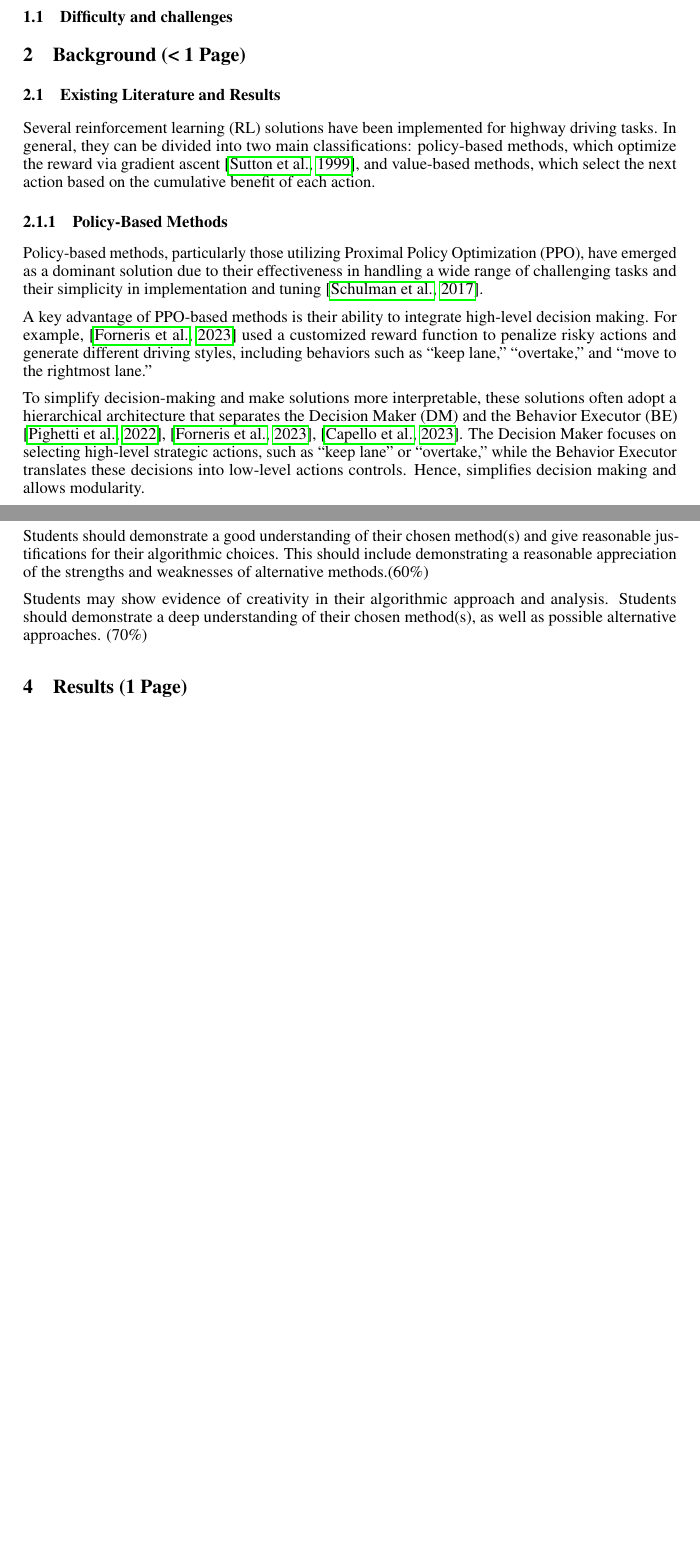
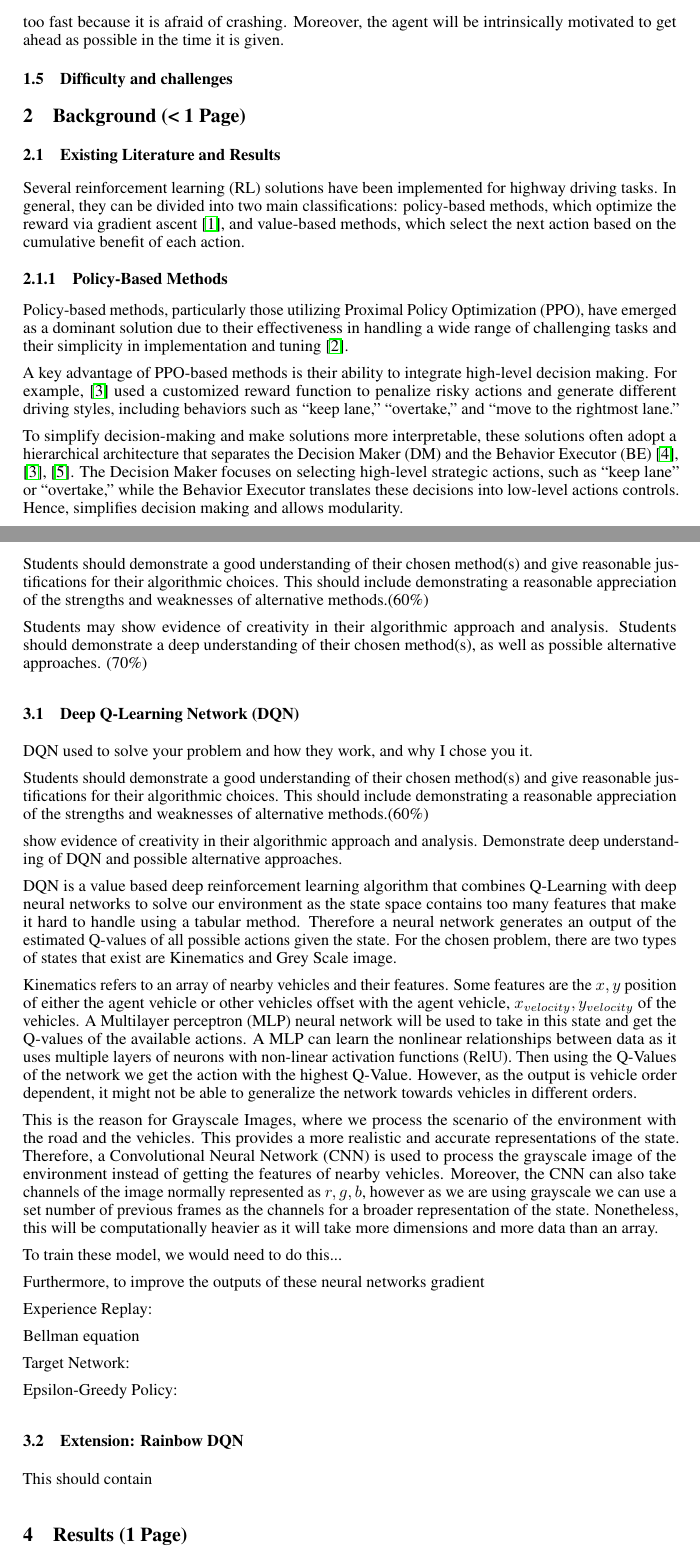
Before and after one commit to JiaJasonLiu/RL_Highway, a LaTeX document (Report/rl_project.tex): two parts of pages 1 and 2 of 5 before the commit and two parts of pages 2 and 3 of 6 after it, joined at a grey line, cut at the place of the change, the shorter picture padded with empty space. Compiled offline with pdfLaTeX.

Commit message:
starting to write out the method for DQN

```diff
--- a/Report/rl_project.tex
+++ b/Report/rl_project.tex
@@ -81,3 +88,4 @@
+As the goal of the agent is to be as fast as possible, the reward function will be negative rewards when the car crashes. However, the negative rewards need to be balanced so the agent isn't scared of going too fast because it is afraid of crashing. Moreover, the agent will be intrinsically motivated to get ahead as possible in the time it is given.
 
 \subsection{Difficulty and challenges}
 
@@ -126,6 +134,54 @@
 
 Students may show evidence of creativity in their algorithmic approach and analysis. Students should demonstrate a deep understanding of their chosen method(s), as well as possible alternative approaches. (70\%)
 
+
+\subsection{Deep Q-Learning Network (DQN)}
+
+DQN used to solve your problem and how they work, and why I chose you it.
+
+Students should demonstrate a good understanding of their chosen method(s) and give reasonable justifications for their algorithmic choices.
+This should include demonstrating a reasonable appreciation of the strengths and weaknesses of alternative methods.(60\%)
+
+show evidence of creativity in their algorithmic approach and analysis.
+Demonstrate deep understanding of DQN and possible alternative approaches.
+
+
+DQN is a value based deep reinforcement learning algorithm that combines Q-Learning with deep neural networks to solve our environment as the state space contains too many features that make it hard to handle using a tabular method.
+Therefore a neural network generates an output of the estimated Q-values of all possible actions given the state.
+For the chosen problem, there are two types of states that exist are Kinematics and Grey Scale image.
+
+Kinematics refers to an array of nearby vehicles and their features. Some features are the \(x, y\) position of either the agent vehicle or other vehicles offset with the agent vehicle, \(x_{velocity}, y_{velocity}\) of the vehicles.
+% info can be found: https://highway-env.farama.org/observations/#kinematics
+A Multilayer perceptron (MLP) neural network will be used to take in this state and get the Q-values of the available actions.
+A MLP can learn the nonlinear relationships between data as it uses multiple layers of neurons with non-linear activation functions (RelU).
+Then using the Q-Values of the network we get the action with the highest Q-Value.
+However, as the output is vehicle order dependent, it might not be able to generalize the network towards vehicles in different orders.
+
+This is the reason for Grayscale Images, where we process the scenario of the environment with the road and the vehicles.
+This provides a more realistic and accurate representations of the state.
+Therefore, a Convolutional Neural Network (CNN) is used to process the grayscale image of the environment instead of getting the features of nearby vehicles.
+Moreover, the CNN can also take channels of the image normally represented as \(r,g,b\), however as we are using grayscale we can use a set number of previous frames as the channels for a broader representation of the state.
+Nonetheless, this will be computationally heavier as it will take more dimensions and more data than an array.
+
+To train these model, we would need to do this...
+
+
+Furthermore, to improve the outputs of these neural networks gradient
+
+Experience Replay:
+
+Bellman equation
+
+Target Network:
+
+Epsilon-Greedy Policy:
+
+
+
+\subsection{Extension: Rainbow DQN}
+This should contain
+
+
 \section{Results (1 Page)}
 A presentation of your results, showing how quickly and how well your agent(s) learn (i.e. improve their policies). Include informative baselines for comparison (e.g. the best possible performance, the performance of an average human, or the performance of an agent that selects actions randomly).
 
```
Also changed, not shown: Report/rl_project.bbl (added), Report/rl_project.pdf (added), Report/rl_project.tex (25 more changed lines), 5 other files.
